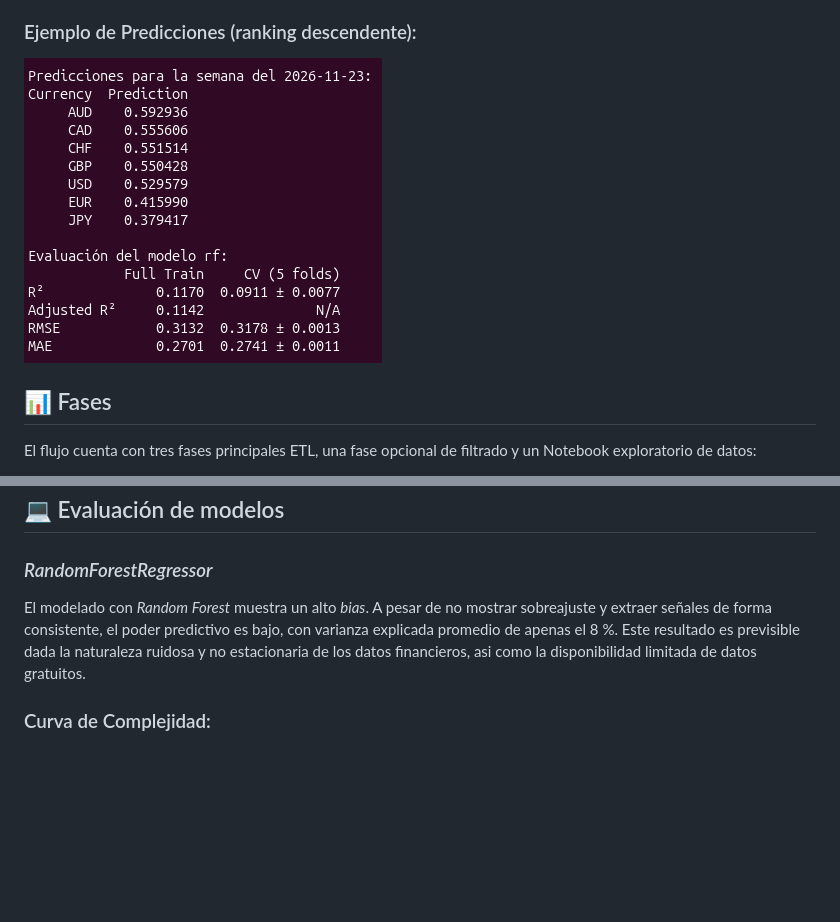
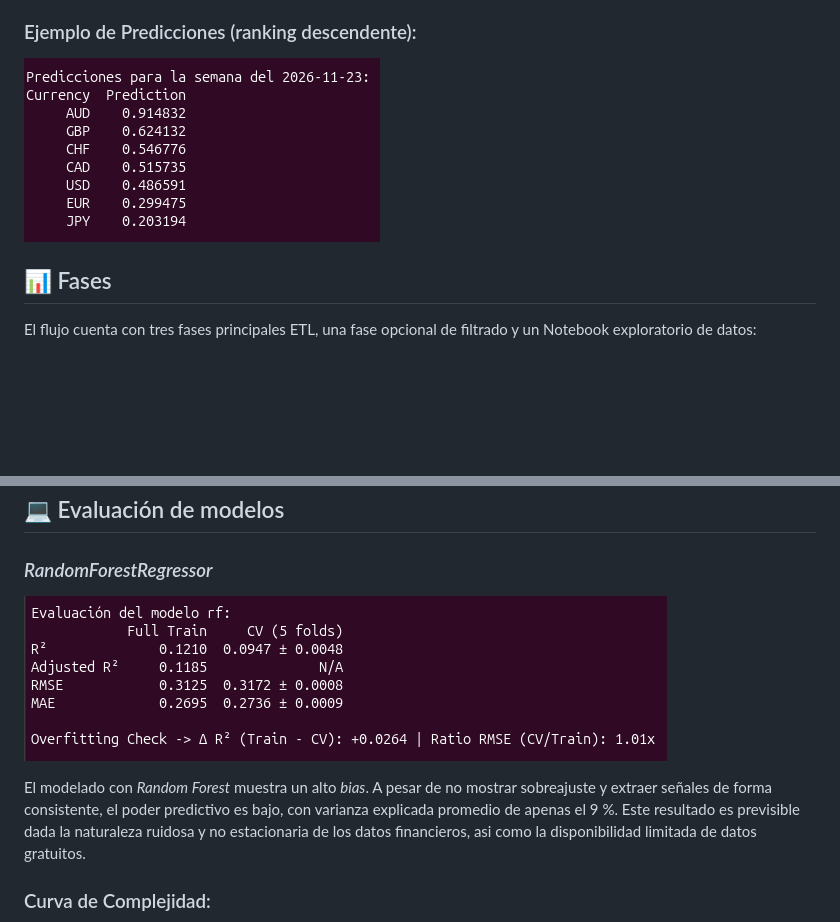
Before and after one commit to sebakremis/ForexMiner, a Markdown page: README.md, 2 parts joined by grey strips. GitHub-like rendering; pictures changed too: pictures/Screenshot_eval_rf.png (added), pictures/Screenshot_predicciones.png; blank space fills up the shorter version.

```diff
--- a/README.md
+++ b/README.md
@@ -58,8 +58,9 @@ El fichero `notebook_EDA.ipynb` permite realizar un análisis exploratorio de lo
 ## 💻 Evaluación de modelos
 
 ### *RandomForestRegressor*
+![Evaluacion modelo rf](./pictures/Screenshot_eval_rf.png)
 
-El modelado con *Random Forest* muestra un alto *bias*. A pesar de no mostrar sobreajuste y extraer señales de forma consistente, el poder predictivo es bajo, con varianza explicada promedio de apenas el 8 %. Este resultado es previsible dada la naturaleza ruidosa y no estacionaria de los datos financieros, asi como la disponibilidad limitada de datos gratuitos.
+El modelado con *Random Forest* muestra un alto *bias*. A pesar de no mostrar sobreajuste y extraer señales de forma consistente, el poder predictivo es bajo, con varianza explicada promedio de apenas el 9 %. Este resultado es previsible dada la naturaleza ruidosa y no estacionaria de los datos financieros, asi como la disponibilidad limitada de datos gratuitos.
 
 ### Curva de Complejidad:
 ![Curva de complejidad creciente](./pictures/curva_rf.png)
```
Also changed, not shown: other parts of README.md (+12 -0 lines), pictures/Screenshot_eval_ridge.png (added), pictures/curva_ridge.png (added), 2 other files.
